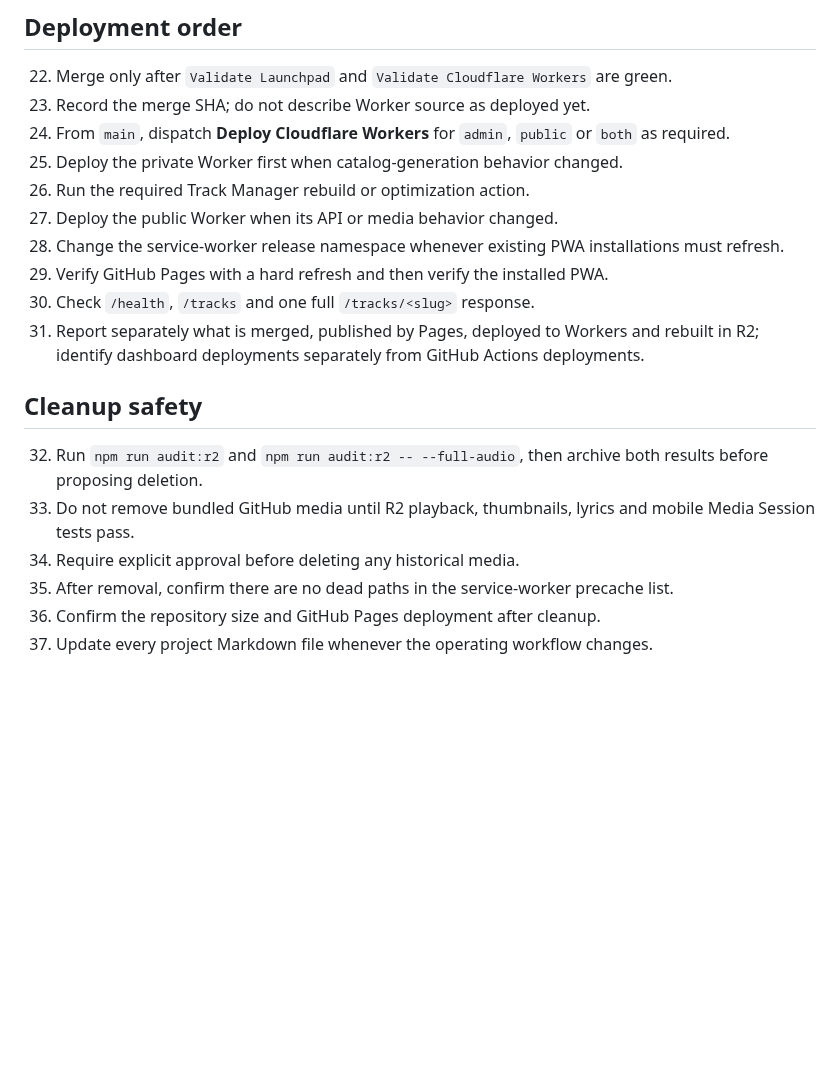
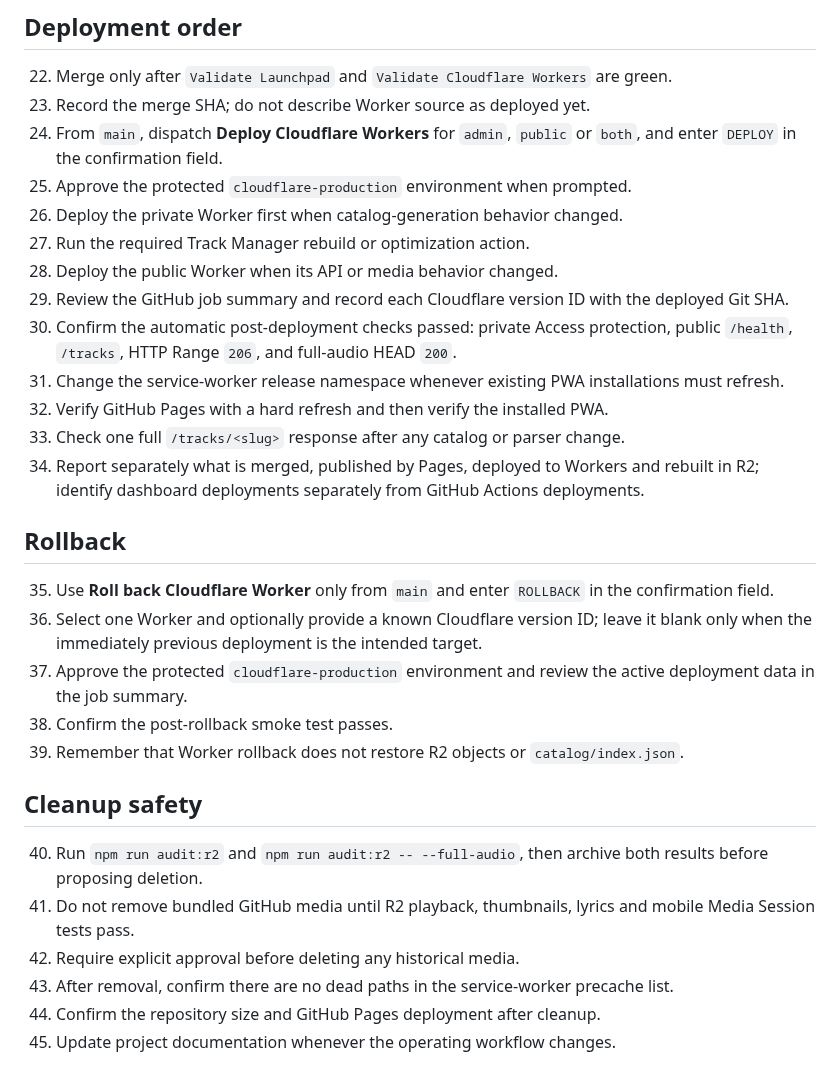
Before and after one commit to shinobione/LaunchPAD-APP, a Markdown page: RELEASE-CHECKLIST.md, the part around one of its changes. Drawn GitHub-style; blank space fills up the shorter version.

Commit message:
Update Cloudflare deployment release checklist

```diff
--- a/RELEASE-CHECKLIST.md
+++ b/RELEASE-CHECKLIST.md
@@ -35,20 +34,31 @@
 
 22. Merge only after `Validate Launchpad` and `Validate Cloudflare Workers` are green.
 23. Record the merge SHA; do not describe Worker source as deployed yet.
-24. From `main`, dispatch **Deploy Cloudflare Workers** for `admin`, `public` or `both` as required.
-25. Deploy the private Worker first when catalog-generation behavior changed.
-26. Run the required Track Manager rebuild or optimization action.
-27. Deploy the public Worker when its API or media behavior changed.
-28. Change the service-worker release namespace whenever existing PWA installations must refresh.
-29. Verify GitHub Pages with a hard refresh and then verify the installed PWA.
-30. Check `/health`, `/tracks` and one full `/tracks/<slug>` response.
-31. Report separately what is merged, published by Pages, deployed to Workers and rebuilt in R2; identify dashboard deployments separately from GitHub Actions deployments.
+24. From `main`, dispatch **Deploy Cloudflare Workers** for `admin`, `public` or `both`, and enter `DEPLOY` in the confirmation field.
+25. Approve the protected `cloudflare-production` environment when prompted.
+26. Deploy the private Worker first when catalog-generation behavior changed.
+27. Run the required Track Manager rebuild or optimization action.
+28. Deploy the public Worker when its API or media behavior changed.
+29. Review the GitHub job summary and record each Cloudflare version ID with the deployed Git SHA.
+30. Confirm the automatic post-deployment checks passed: private Access protection, public `/health`, `/tracks`, HTTP Range `206`, and full-audio HEAD `200`.
+31. Change the service-worker release namespace whenever existing PWA installations must refresh.
+32. Verify GitHub Pages with a hard refresh and then verify the installed PWA.
+33. Check one full `/tracks/<slug>` response after any catalog or parser change.
+34. Report separately what is merged, published by Pages, deployed to Workers and rebuilt in R2; identify dashboard deployments separately from GitHub Actions deployments.
+
+## Rollback
+
+35. Use **Roll back Cloudflare Worker** only from `main` and enter `ROLLBACK` in the confirmation field.
+36. Select one Worker and optionally provide a known Cloudflare version ID; leave it blank only when the immediately previous deployment is the intended target.
+37. Approve the protected `cloudflare-production` environment and review the active deployment data in the job summary.
+38. Confirm the post-rollback smoke test passes.
+39. Remember that Worker rollback does not restore R2 objects or `catalog/index.json`.
 
 ## Cleanup safety
 
-32. Run `npm run audit:r2` and `npm run audit:r2 -- --full-audio`, then archive both results before proposing deletion.
-33. Do not remove bundled GitHub media until R2 playback, thumbnails, lyrics and mobile Media Session tests pass.
-34. Require explicit approval before deleting any historical media.
-35. After removal, confirm there are no dead paths in the service-worker precache list.
-36. Confirm the repository size and GitHub Pages deployment after cleanup.
-37. Update every project Markdown file whenever the operating workflow changes.
+40. Run `npm run audit:r2` and `npm run audit:r2 -- --full-audio`, then archive both results before proposing deletion.
+41. Do not remove bundled GitHub media until R2 playback, thumbnails, lyrics and mobile Media Session tests pass.
+42. Require explicit approval before deleting any historical media.
+43. After removal, confirm there are no dead paths in the service-worker precache list.
+44. Confirm the repository size and GitHub Pages deployment after cleanup.
+45. Update project documentation whenever the operating workflow changes.
```
Also changed, not shown: other parts of RELEASE-CHECKLIST.md (+0 -1 lines).
